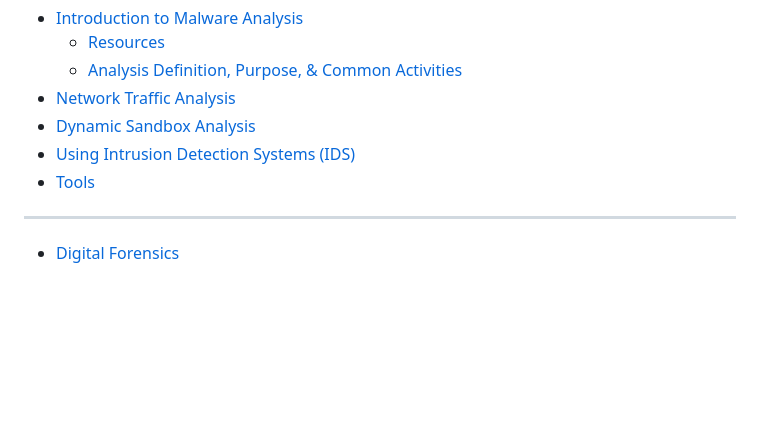
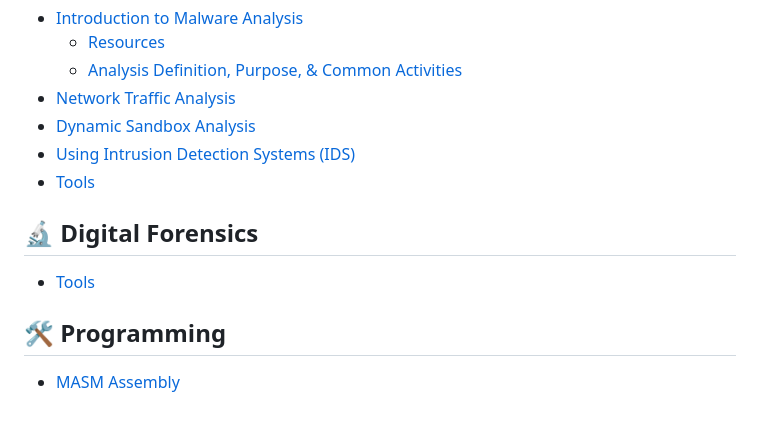
Before and after one commit to rottaj/Rotta-Rocks, a Markdown page: SUMMARY.md, the part around the change. Rendered like a GitHub page; blank space fills up the shorter version.

```diff
--- a/SUMMARY.md
+++ b/SUMMARY.md
@@ -275,6 +275,10 @@
 * [Using Intrusion Detection Systems (IDS)](malware-analysis/using-intrusion-detection-systems-ids.md)
 * [Tools](malware-analysis/tools.md)
 
-***
+## 🔬 Digital Forensics
 
-* [Digital Forensics](digital-forensics.md)
+* [Tools](digital-forensics/tools.md)
+
+## 🛠 Programming
+
+* [MASM Assembly ](programming/masm-assembly.md)
```
Also changed, not shown: digital-forensics.md (deleted, +0 -9 lines), digital-forensics/tools.md (added, +9 -0 lines), programming/masm-assembly.md (added, +168 -0 lines), .gitbook/assets/image (16).png (added), .gitbook/assets/image (17).png (added), .gitbook/assets/image (18).png (added), .gitbook/assets/image (19).png (added), .gitbook/assets/image (20).png (added), .gitbook/assets/image (21).png (added).
